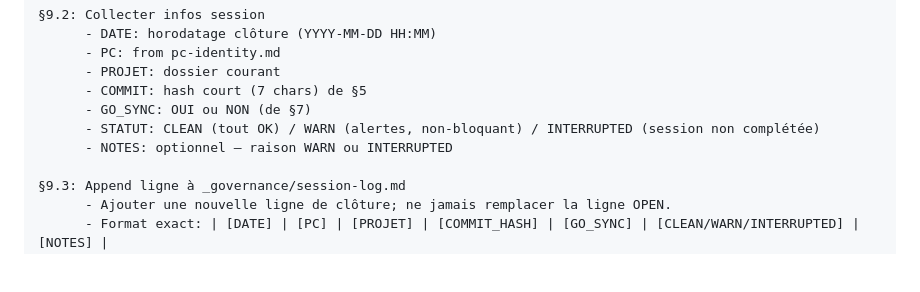
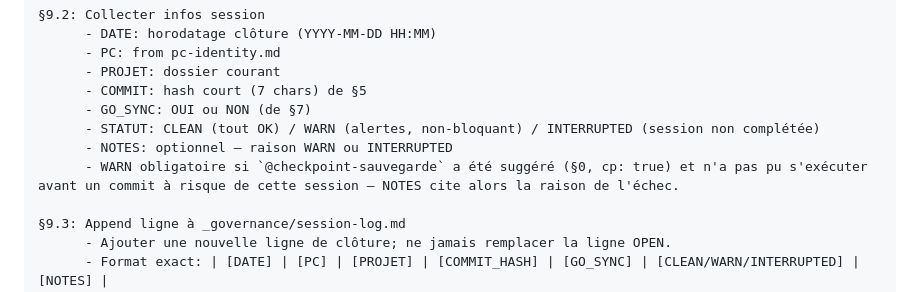
Before and after one commit to nicolasbeneville-rgb/book-nils, a Markdown page: .github/prompts/bonne-nuit.md, the part around the change. Rendered like a GitHub page; blank space fills up the shorter version.

Commit message:
[GOUVERNANCE] GO SYNC auto : propagation 2026-08-31

```diff
--- a/.github/prompts/bonne-nuit.md
+++ b/.github/prompts/bonne-nuit.md
@@ -199,6 +199,7 @@ La ligne `OPEN` écrite par `GO JOUR` est la trace d'ouverture. Elle ne doit jam
       - GO_SYNC: OUI ou NON (de §7)
       - STATUT: CLEAN (tout OK) / WARN (alertes, non-bloquant) / INTERRUPTED (session non complétée)
       - NOTES: optionnel — raison WARN ou INTERRUPTED
+      - WARN obligatoire si `@checkpoint-sauvegarde` a été suggéré (§0, cp: true) et n'a pas pu s'exécuter avant un commit à risque de cette session — NOTES cite alors la raison de l'échec.
 
 §9.3: Append ligne à _governance/session-log.md
       - Ajouter une nouvelle ligne de clôture; ne jamais remplacer la ligne OPEN.
```
